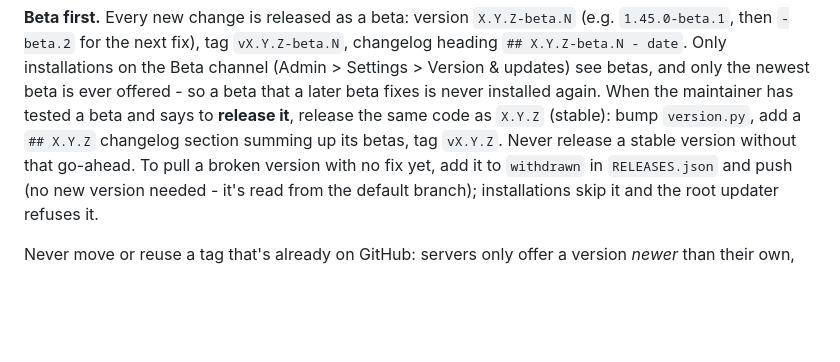
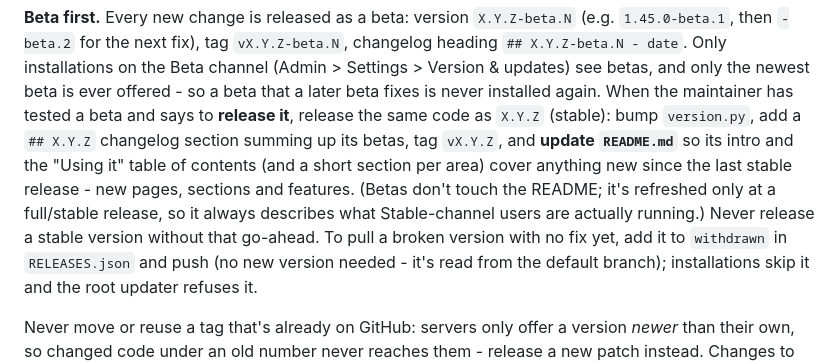
Before and after one commit to astukestarr/tikmanager, a Markdown page: CLAUDE.md, the part around the change. Drawn GitHub-style; blank space fills up the shorter version.

Commit message:
Docs: update README on every stable release (not betas)
Add to the release process in CLAUDE.md: a full/stable release must also
refresh README.md (intro, "Using it" table of contents, a short section
per area) to cover what's new since the last stable release. Betas leave
the README alone, so it always matches what Stable-channel users run.

Co-Authored-By: Claude Opus 4.8 <noreply@anthropic.com>

```diff
--- a/CLAUDE.md
+++ b/CLAUDE.md
@@ -136,8 +136,11 @@ set `RELEASE`/`SINCE`/`SLIDES` to it - if `RELEASE` doesn't match the running ve
 for the next fix), tag `vX.Y.Z-beta.N`, changelog heading `## X.Y.Z-beta.N - date`. Only installations on the Beta
 channel (Admin > Settings > Version & updates) see betas, and only the newest beta is ever offered - so a beta that a
 later beta fixes is never installed again. When the maintainer has tested a beta and says to **release it**, release the
-same code as `X.Y.Z` (stable): bump `version.py`, add a `## X.Y.Z` changelog section summing up its betas, tag `vX.Y.Z`.
-Never release a stable version without that go-ahead. To pull a broken version with no fix yet, add it to `withdrawn` in
+same code as `X.Y.Z` (stable): bump `version.py`, add a `## X.Y.Z` changelog section summing up its betas, tag `vX.Y.Z`,
+and **update `README.md`** so its intro and the "Using it" table of contents (and a short section per area) cover anything
+new since the last stable release - new pages, sections and features. (Betas don't touch the README; it's refreshed only
+at a full/stable release, so it always describes what Stable-channel users are actually running.) Never release a stable
+version without that go-ahead. To pull a broken version with no fix yet, add it to `withdrawn` in
 `RELEASES.json` and push (no new version needed - it's read from the default branch); installations skip it and the root
 updater refuses it.
 
```
